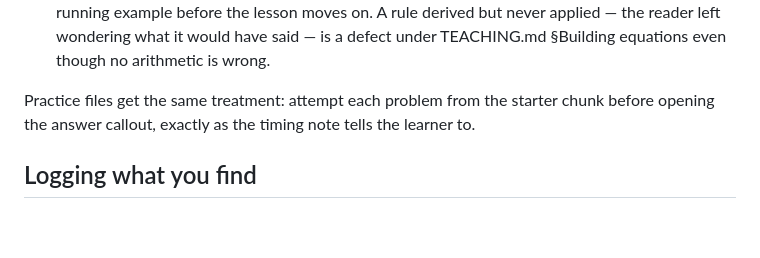
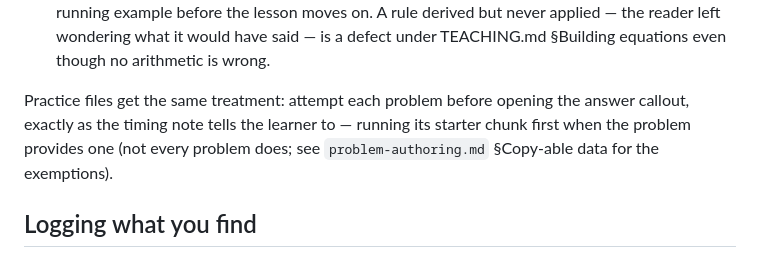
Before and after one commit to radlinsky/professor-claude, a Markdown page: .claude/course-authoring/student-walkthrough.md, the part around the change. GitHub-like rendering; blank space fills up the shorter version.

Commit message:
Fix practice timing rule: starter chunks are not universal
CodeRabbit follow-up on PR #129: problem-authoring.md exempts built-in-dataset
and scalar-in-prose problems from starter chunks, so the walkthrough now says
to attempt each problem before the answer and run the starter only when one
exists.

Co-Authored-By: Claude Fable 5 <noreply@anthropic.com>

```diff
--- a/.claude/course-authoring/student-walkthrough.md
+++ b/.claude/course-authoring/student-walkthrough.md
@@ -63,8 +63,10 @@ so neither can you. While reading, hold these five disciplines:
    would have said — is a defect under TEACHING.md §Building equations even though
    no arithmetic is wrong.
 
-Practice files get the same treatment: attempt each problem from the starter chunk
-before opening the answer callout, exactly as the timing note tells the learner to.
+Practice files get the same treatment: attempt each problem before opening the
+answer callout, exactly as the timing note tells the learner to — running its
+starter chunk first when the problem provides one (not every problem does; see
+`problem-authoring.md` §Copy-able data for the exemptions).
 
 ## Logging what you find
 
```
